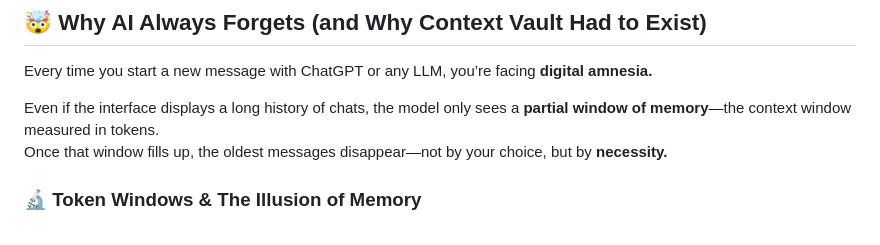
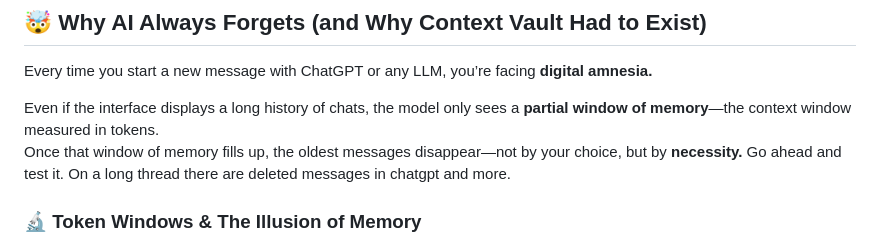
Before and after one commit to Cloud-Blaze/ai-context-vault, a Markdown page: README.md, the part around the change. Rendered like a GitHub page.

```diff
--- a/README.md
+++ b/README.md
@@ -36,7 +36,7 @@ To reclaim and protect your narrative in a world where AI has limited memory. AI
 Every time you start a new message with ChatGPT or any LLM, you’re facing **digital amnesia.**
 
 Even if the interface displays a long history of chats, the model only sees a **partial window of memory**—the context window measured in tokens.
-Once that window fills up, the oldest messages disappear—not by your choice, but by **necessity.**
+Once that window of memory fills up, the oldest messages disappear—not by your choice, but by **necessity.**  Go ahead and test it.  On a long thread there are deleted messages in chatgpt and more.
 
 ### 🔬 Token Windows & The Illusion of Memory
 
```
